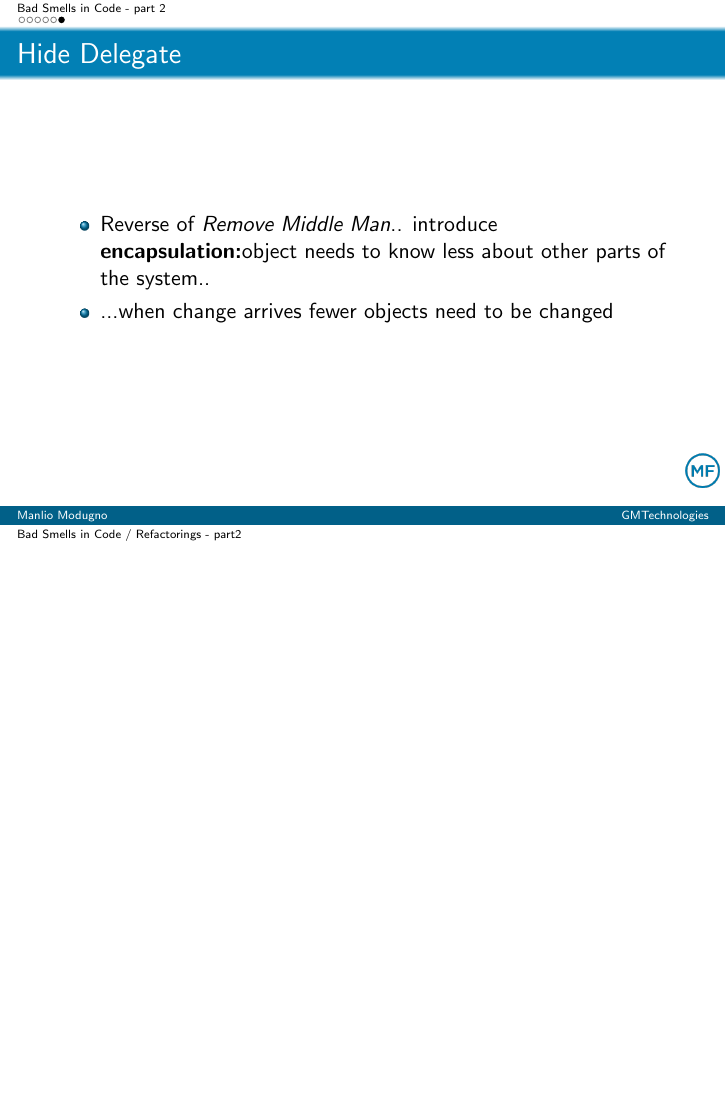
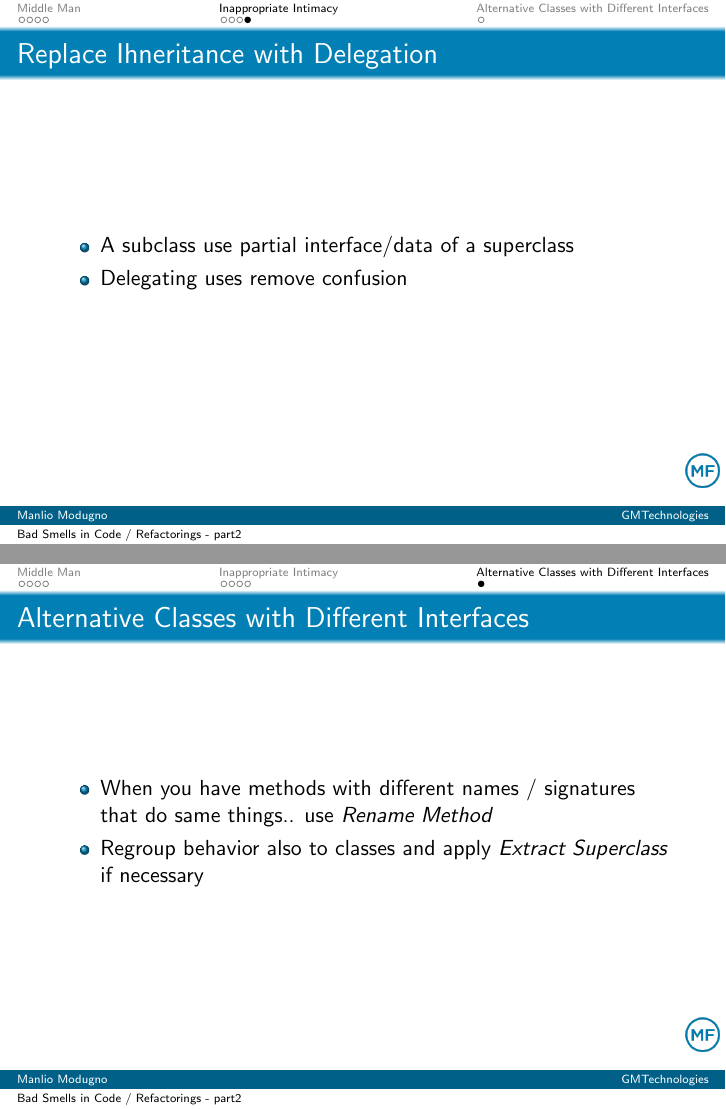
Before and after one commit to manlioGit/learning, LaTeX slides (tex/13/pres.tex): page 23 of 23 before the commit and pages 28 and 30 of 30 after it, the two joined at a grey line, the shorter picture padded with empty space. Compiled offline with pdfLaTeX.

Commit message:
end pres 13

```diff
--- a/tex/13/pres.tex
+++ b/tex/13/pres.tex
@@ -142,4 +150,22 @@ emphstyle={[2]\color{blue}}
 	\item<+-> ...when change arrives fewer objects need to be changed
    \end{itemize}
 \end{frame}
+
+\subsection{Replace Ihneritance with Delegation}
+\begin{frame}
+  \frametitle{Replace Ihneritance with Delegation}
+  \begin{itemize}
+	\item<+-> A subclass use partial interface/data of a superclass
+	\item<+-> Delegating uses remove confusion
+   \end{itemize}
+\end{frame}
+
+\section{Alternative Classes with Different Interfaces}
+\begin{frame}
+  \frametitle{Alternative Classes with Different Interfaces}
+  \begin{itemize}
+	\item<+-> When you have methods with different names / signatures that do same things.. use \textit{Rename Method}
+	\item<+-> Regroup behavior also to classes and apply \textit{Extract Superclass} if necessary
+   \end{itemize}
+\end{frame}
 \end{document}
```
Also changed, not shown: tex/13/pres.tex (16 more changed lines).
